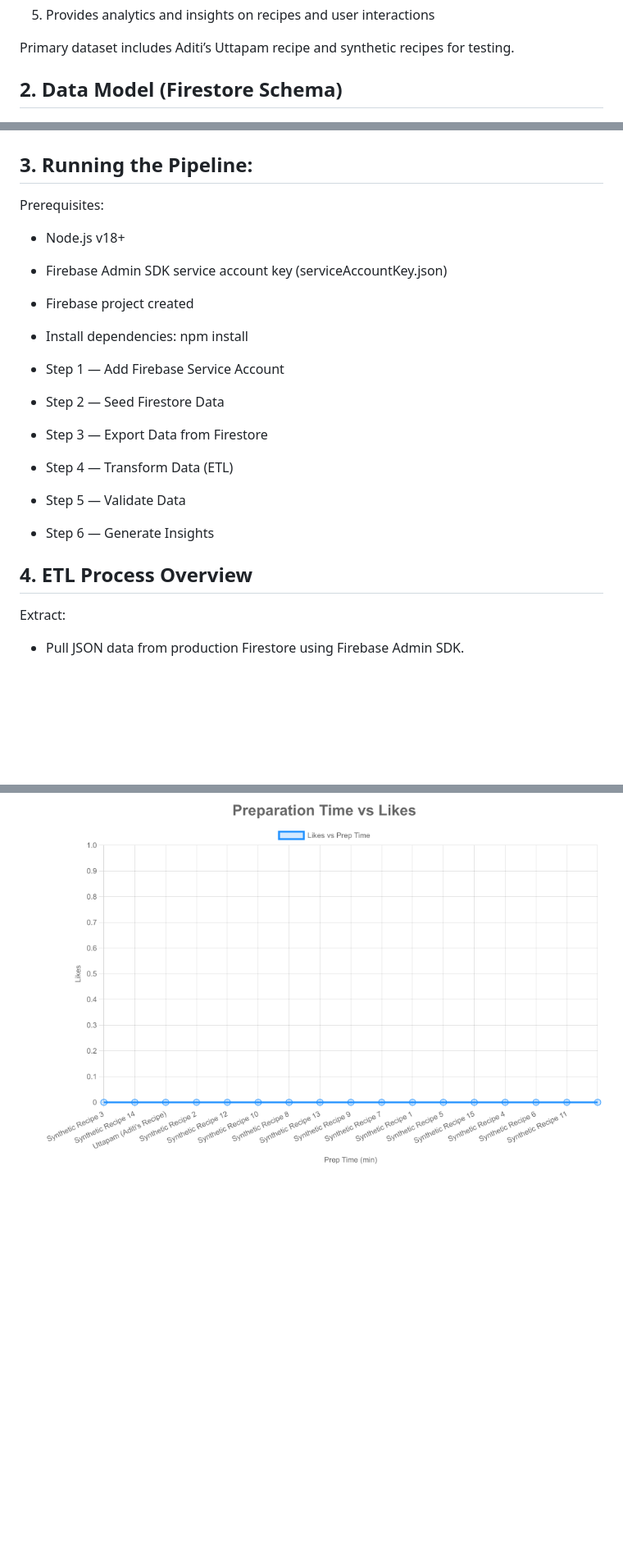
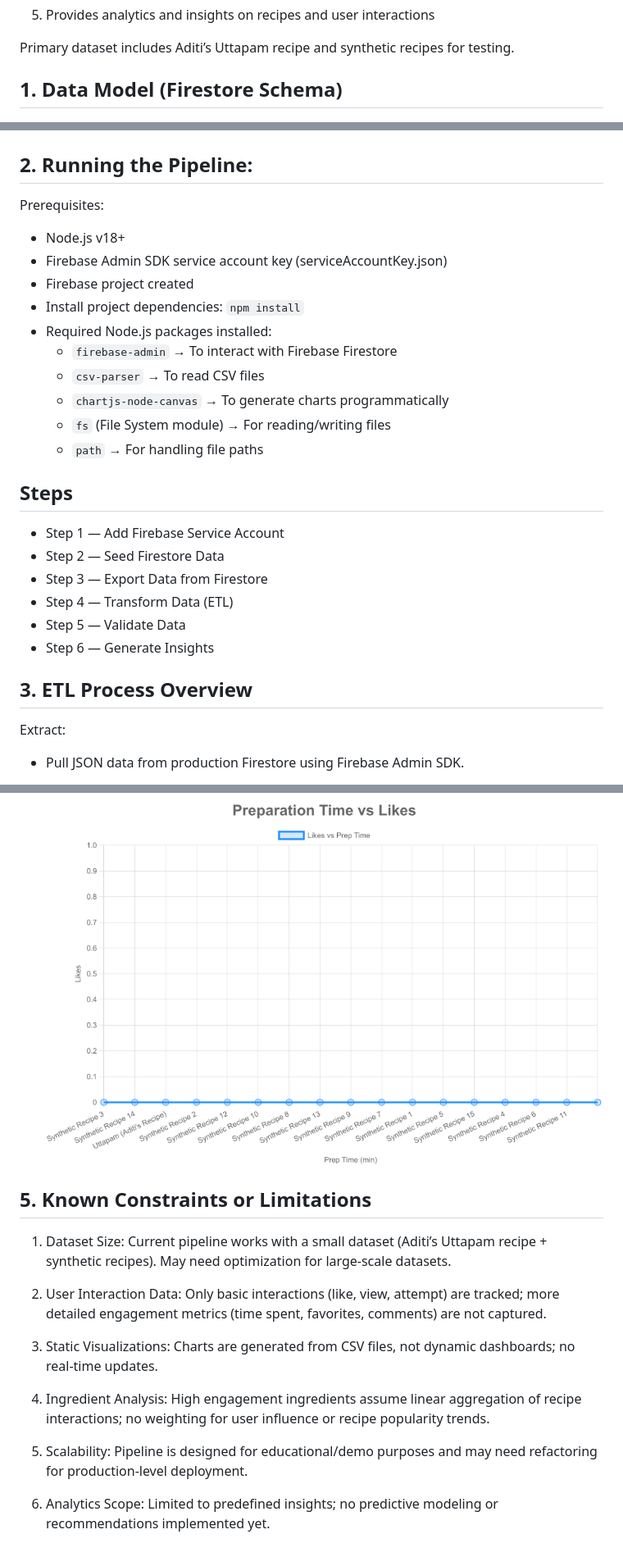
Before and after one commit to Asrjadhav/recipe-data-pipeline, a Markdown page: README.md, 3 parts joined by grey strips. Shown: that part at 82% size. Drawn GitHub-style; blank space fills up the shorter version.

```diff
--- a/README.md
+++ b/README.md
@@ -18,18 +18,25 @@ The project extracts raw Firestore data, cleans and normalizes it, validates qua
 Primary dataset includes Aditi’s Uttapam recipe and synthetic recipes for testing.
 
 
-## 2. Data Model (Firestore Schema)
+## 1. Data Model (Firestore Schema)
 
 ![Data Model](https://github.com/Asrjadhav/recipe-data-pipeline/blob/main/images/flow.png)
 
-## 3. Running the Pipeline:
+## 2. Running the Pipeline:
 Prerequisites:
 
 - Node.js v18+
 - Firebase Admin SDK service account key (serviceAccountKey.json)
 - Firebase project created
-- Install dependencies: npm install
+- Install project dependencies: `npm install`
+- Required Node.js packages installed:
+  - `firebase-admin` → To interact with Firebase Firestore
+  - `csv-parser` → To read CSV files
+  - `chartjs-node-canvas` → To generate charts programmatically
+  - `fs` (File System module) → For reading/writing files
+  - `path` → For handling file paths
 
+## Steps
 - Step 1 — Add Firebase Service Account
 - Step 2 — Seed Firestore Data
 - Step 3 — Export Data from Firestore
@@ -37,7 +44,7 @@ Prerequisites:
 - Step 5 — Validate Data
 - Step 6 — Generate Insights
 
-## 4. ETL Process Overview
+## 3. ETL Process Overview
 Extract:
 - Pull JSON data from production Firestore using Firebase Admin SDK.
 
@@ -108,3 +113,18 @@ Your analytics script provides:
 - It Shows whether recipes with higher prep time receive more or fewer likes.
 - Insight: Identifies if longer or shorter recipes tend to be more liked.
 ![High_Engagement](https://github.com/Asrjadhav/recipe-data-pipeline/blob/main/images/prep_vs_likes.png)
+
+## 5. Known Constraints or Limitations
+
+
+1) Dataset Size: Current pipeline works with a small dataset (Aditi’s Uttapam recipe + synthetic recipes). May need optimization for large-scale datasets.
+
+2) User Interaction Data: Only basic interactions (like, view, attempt) are tracked; more detailed engagement metrics (time spent, favorites, comments) are not captured.
+
+3) Static Visualizations: Charts are generated from CSV files, not dynamic dashboards; no real-time updates.
+
+4) Ingredient Analysis: High engagement ingredients assume linear aggregation of recipe interactions; no weighting for user influence or recipe popularity trends.
+
+5) Scalability: Pipeline is designed for educational/demo purposes and may need refactoring for production-level deployment.
+
+6) Analytics Scope: Limited to predefined insights; no predictive modeling or recommendations implemented yet.
```
Also changed, not shown: other parts of README.md (+7 -9 lines).
